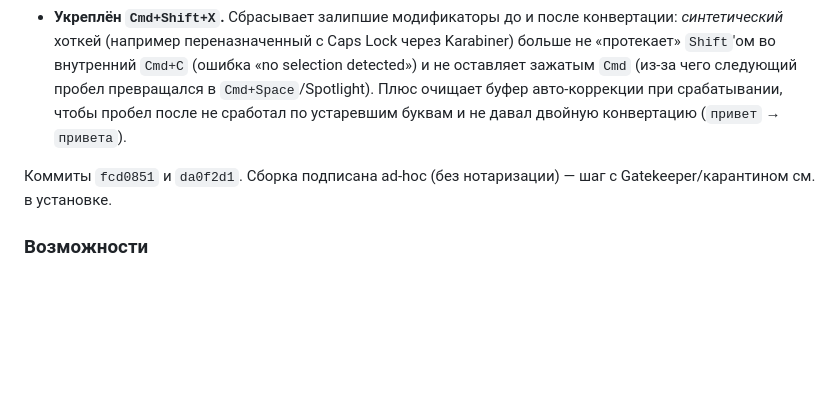
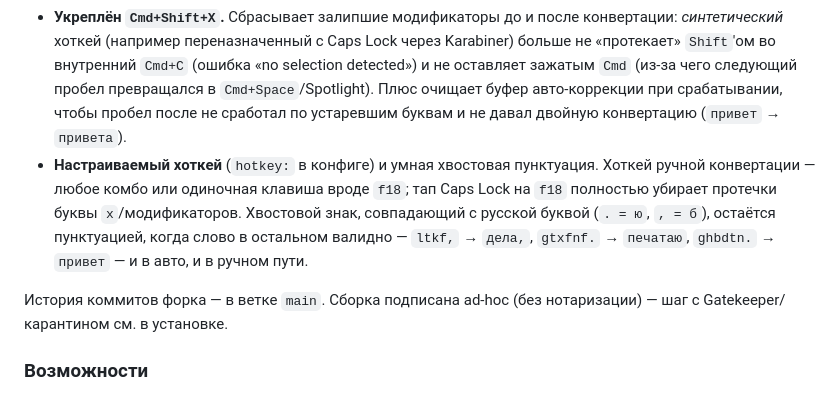
Before and after one commit to scorpionishe/bzz, a Markdown page: README.md, the part around one of its changes. GitHub-like rendering; blank space fills up the shorter version.

```diff
--- a/README.md
+++ b/README.md
@@ -332,8 +339,9 @@ Copyright © 2026 Roman Kovalev
 
 - **Не переключает системную раскладку.** В апстриме после каждой коррекции активный язык ввода щёлкался «на следующий», из-за чего раскладка «гуляла» по смешанной фразе и ломалась при >2 источниках (например ABC + Russian + Character Viewer) — попадала не туда и портила каждое второе слово. Здесь Bzz правит только *текст* на месте (и в авто-коррекции, и в ручном `Cmd+Shift+X`), а раскладку не трогает — как классический Punto. Печатаешь в одной раскладке, Bzz просто чинит слова.
 - **Укреплён `Cmd+Shift+X`.** Сбрасывает залипшие модификаторы до и после конвертации: *синтетический* хоткей (например переназначенный с Caps Lock через Karabiner) больше не «протекает» `Shift`'ом во внутренний `Cmd+C` (ошибка «no selection detected») и не оставляет зажатым `Cmd` (из-за чего следующий пробел превращался в `Cmd+Space`/Spotlight). Плюс очищает буфер авто-коррекции при срабатывании, чтобы пробел после не сработал по устаревшим буквам и не давал двойную конвертацию (`привет` → `привета`).
+- **Настраиваемый хоткей** (`hotkey:` в конфиге) и умная хвостовая пунктуация. Хоткей ручной конвертации — любое комбо или одиночная клавиша вроде `f18`; тап Caps Lock на `f18` полностью убирает протечки буквы `x`/модификаторов. Хвостовой знак, совпадающий с русской буквой (`. = ю`, `, = б`), остаётся пунктуацией, когда слово в остальном валидно — `ltkf,` → `дела,`, `gtxfnf.` → `печатаю`, `ghbdtn.` → `привет` — и в авто, и в ручном пути.
 
-Коммиты `fcd0851` и `da0f2d1`. Сборка подписана ad-hoc (без нотаризации) — шаг с Gatekeeper/карантином см. в установке.
+История коммитов форка — в ветке `main`. Сборка подписана ad-hoc (без нотаризации) — шаг с Gatekeeper/карантином см. в установке.
 
 ### Возможности
 
```
Also changed, not shown: other parts of README.md (+14 -1 lines).
